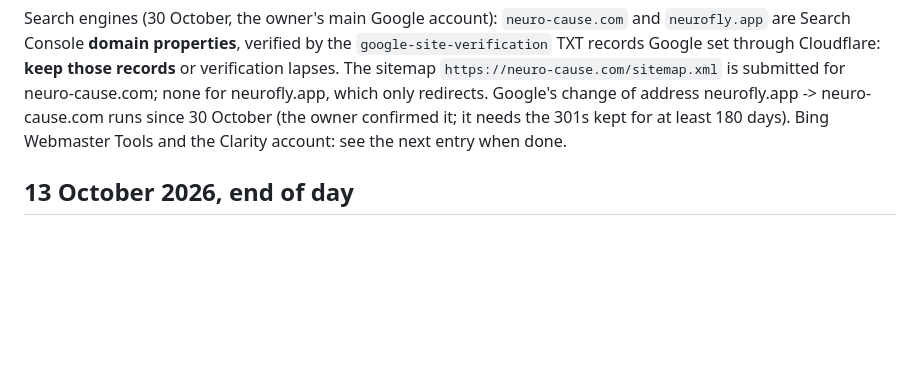
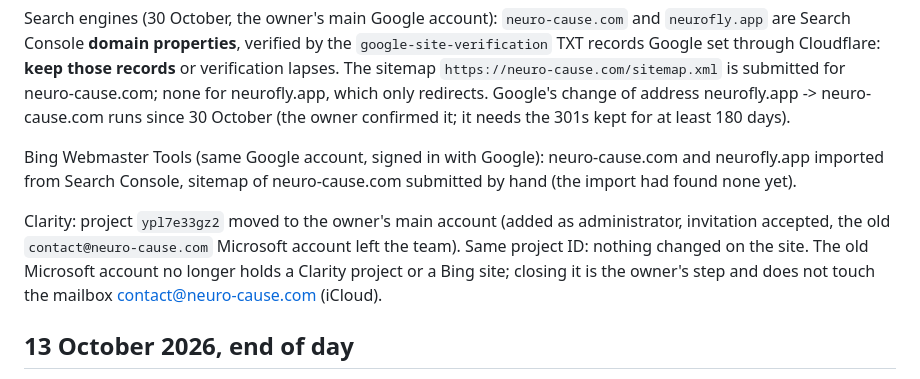
Before and after one commit to neuroflyapp/neurofly.app, a Markdown page: SITE_HANDOFF.md, the part around the change. GitHub-like rendering; blank space fills up the shorter version.

Commit message:
Handoff: Bing registration and the Clarity move to the main account
Co-Authored-By: Claude Opus 5.5 <noreply@anthropic.com>

```diff
--- a/SITE_HANDOFF.md
+++ b/SITE_HANDOFF.md
@@ -21,8 +21,18 @@ those records** or verification lapses. The sitemap
 `https://neuro-cause.com/sitemap.xml` is submitted for neuro-cause.com; none for
 neurofly.app, which only redirects. Google's change of address neurofly.app ->
 neuro-cause.com runs since 30 October (the owner confirmed it; it needs the 301s
-kept for at least 180 days). Bing Webmaster Tools and the Clarity account: see
-the next entry when done.
+kept for at least 180 days).
+
+Bing Webmaster Tools (same Google account, signed in with Google): neuro-cause.com
+and neurofly.app imported from Search Console, sitemap of neuro-cause.com
+submitted by hand (the import had found none yet).
+
+Clarity: project `ypl7e33gz2` moved to the owner's main account (added as
+administrator, invitation accepted, the old `contact@neuro-cause.com` Microsoft
+account left the team). Same project ID: nothing changed on the site. The old
+Microsoft account no longer holds a Clarity project or a Bing site; closing it
+is the owner's step and does not touch the mailbox contact@neuro-cause.com
+(iCloud).
 
 ## 13 October 2026, end of day
 
```
